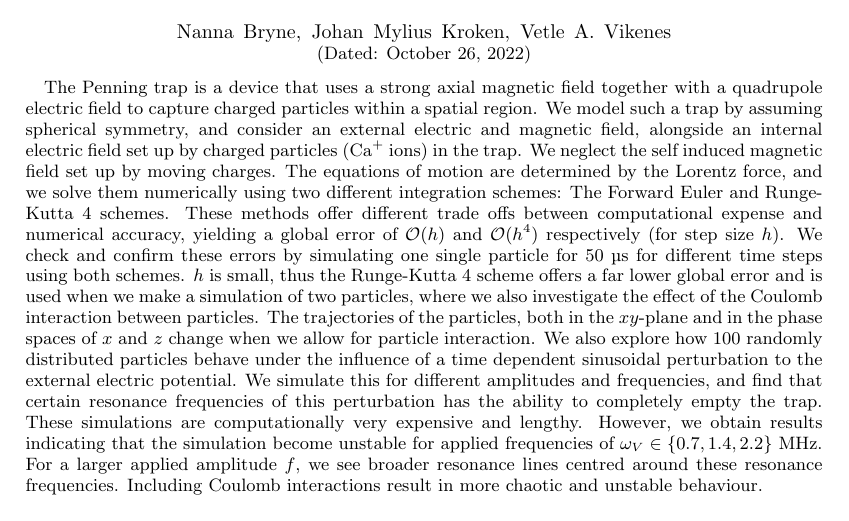
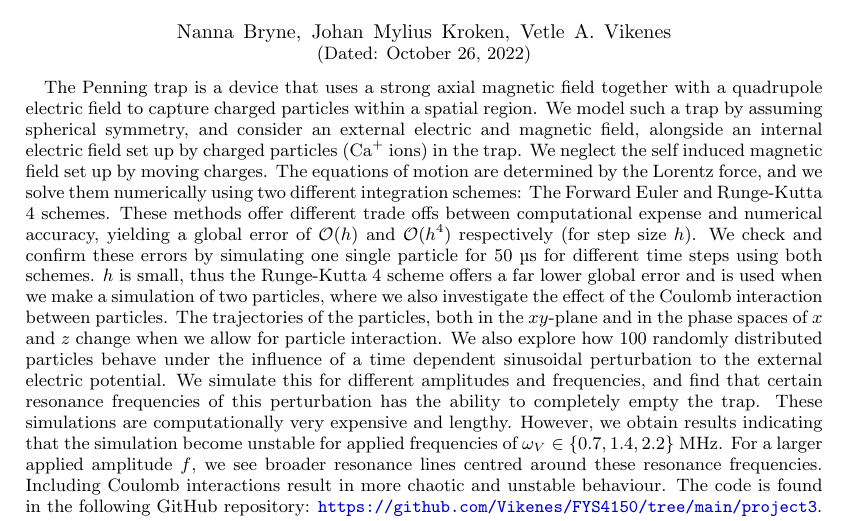
Before and after one commit to Vikenes/FYS4150, a LaTeX paper (project3/latex/project3.tex): part of page 1 of 11, cut so that both start at the same text. Compiled offline with pdfLaTeX.

Commit message:
ready to read through

```diff
--- a/project3/latex/project3.tex
+++ b/project3/latex/project3.tex
@@ -9,7 +9,7 @@
 
 %This is how we create an abstract section.
 \begin{abstract}
-    The Penning trap is a device that uses a strong axial magnetic field together with a quadrupole electric field to capture charged particles within a spatial region. We model such a trap by assuming spherical symmetry, and consider an external electric and magnetic field, alongside an internal electric field set up by charged particles (Ca$^+$ ions) in the trap. We neglect the self induced magnetic field set up by moving charges. The equations of motion are determined by the Lorentz force, and we solve them numerically using two different integration schemes: The Forward Euler and Runge-Kutta 4 schemes. These methods offer different trade offs between computational expense and numerical accuracy, yielding a global error of $\mathcal{O}(h)$ and $\mathcal{O}(h^4)$ respectively (for step size $h$). We check and confirm these errors by simulating one single particle for 50 $\mus$ for different time steps using both schemes. $h$ is small, thus the Runge-Kutta 4 scheme offers a far lower global error and is used when we make a simulation of two particles, where we also investigate the effect of the Coulomb interaction between particles. The trajectories of the particles, both in the $xy$-plane and in the phase spaces of $x$ and $z$ change when we allow for particle interaction. We also explore how 100 randomly distributed particles behave under the influence of a time dependent sinusoidal perturbation to the external electric potential. We simulate this for different amplitudes and frequencies, and find that certain resonance frequencies of this perturbation has the ability to completely empty the trap. These simulations are computationally very expensive and lengthy. However, we obtain results indicating that the simulation become unstable for applied frequencies of $\omega_V\in\{0.7,1.4, 2.2\}$ MHz. For a larger applied amplitude $f$, we see broader resonance lines centred around these resonance frequencies. Including Coulomb interactions result in more chaotic and unstable behaviour.
+    The Penning trap is a device that uses a strong axial magnetic field together with a quadrupole electric field to capture charged particles within a spatial region. We model such a trap by assuming spherical symmetry, and consider an external electric and magnetic field, alongside an internal electric field set up by charged particles (Ca$^+$ ions) in the trap. We neglect the self induced magnetic field set up by moving charges. The equations of motion are determined by the Lorentz force, and we solve them numerically using two different integration schemes: The Forward Euler and Runge-Kutta 4 schemes. These methods offer different trade offs between computational expense and numerical accuracy, yielding a global error of $\mathcal{O}(h)$ and $\mathcal{O}(h^4)$ respectively (for step size $h$). We check and confirm these errors by simulating one single particle for 50 $\mus$ for different time steps using both schemes. $h$ is small, thus the Runge-Kutta 4 scheme offers a far lower global error and is used when we make a simulation of two particles, where we also investigate the effect of the Coulomb interaction between particles. The trajectories of the particles, both in the $xy$-plane and in the phase spaces of $x$ and $z$ change when we allow for particle interaction. We also explore how 100 randomly distributed particles behave under the influence of a time dependent sinusoidal perturbation to the external electric potential. We simulate this for different amplitudes and frequencies, and find that certain resonance frequencies of this perturbation has the ability to completely empty the trap. These simulations are computationally very expensive and lengthy. However, we obtain results indicating that the simulation become unstable for applied frequencies of $\omega_V\in\{0.7,1.4, 2.2\}$ MHz. For a larger applied amplitude $f$, we see broader resonance lines centred around these resonance frequencies. Including Coulomb interactions result in more chaotic and unstable behaviour. The code is found in the following GitHub repository: \url{https://github.com/Vikenes/FYS4150/tree/main/project3}.
 \end{abstract}
 \maketitle
 
```
Also changed, not shown: 1 other file.
